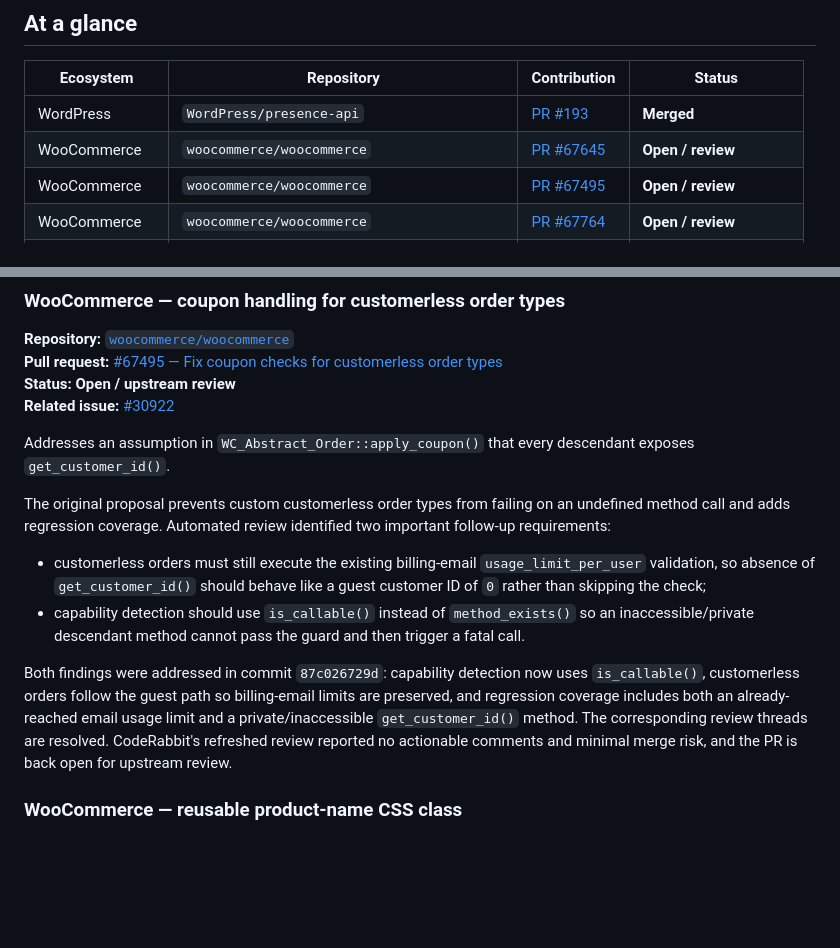
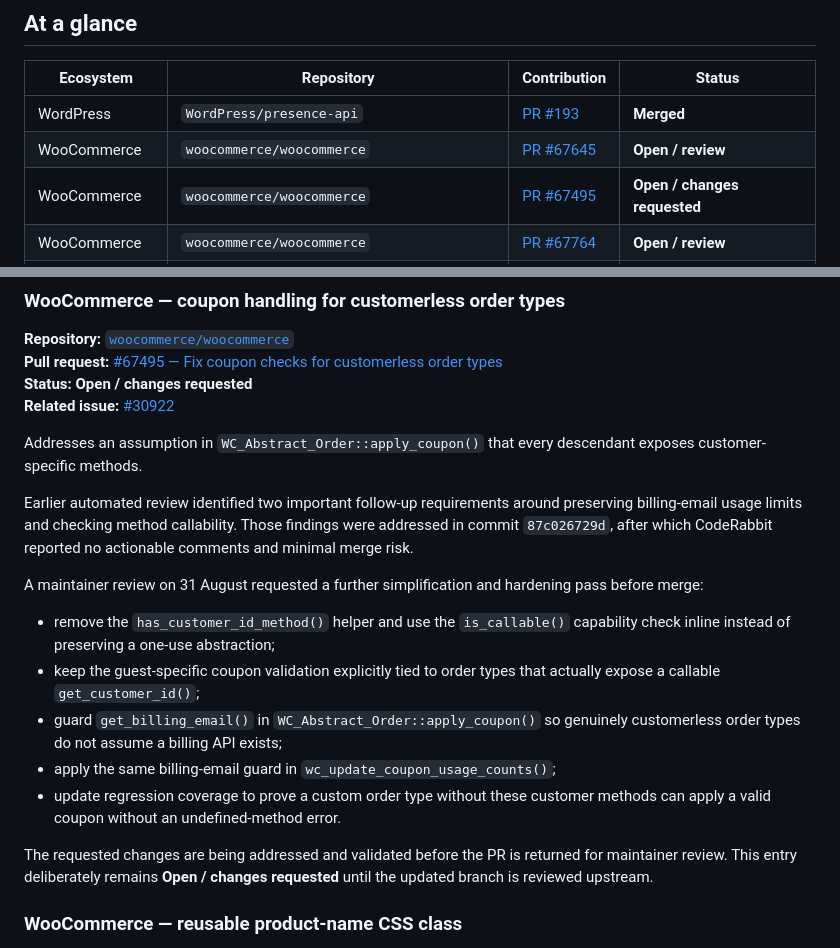
Before and after one commit to asllanmaciel/asllanmaciel, a Markdown page: CONTRIBUTIONS.md, 2 parts joined by grey strips. Drawn GitHub-style; blank space fills up the shorter version.

Commit message:
Update WooCommerce coupon PR review status

```diff
--- a/CONTRIBUTIONS.md
+++ b/CONTRIBUTIONS.md
@@ -10,7 +10,7 @@ This page intentionally excludes repositories I own or maintain. It focuses on u
 |---|---|---|---|
 | WordPress | `WordPress/presence-api` | [PR #193](https://github.com/WordPress/presence-api/pull/193) | **Merged** |
 | WooCommerce | `woocommerce/woocommerce` | [PR #67645](https://github.com/woocommerce/woocommerce/pull/67645) | **Open / review** |
-| WooCommerce | `woocommerce/woocommerce` | [PR #67495](https://github.com/woocommerce/woocommerce/pull/67495) | **Open / review** |
+| WooCommerce | `woocommerce/woocommerce` | [PR #67495](https://github.com/woocommerce/woocommerce/pull/67495) | **Open / changes requested** |
 | WooCommerce | `woocommerce/woocommerce` | [PR #67764](https://github.com/woocommerce/woocommerce/pull/67764) | **Open / review** |
 | WordPress plugin | `mukeshpanchal27/easy-author-avatar-image` | [PR #51](https://github.com/mukeshpanchal27/easy-author-avatar-image/pull/51) | **Open / review** |
 | Web / AI tooling | `laravelcompany/ecudocs.com` | [PR #4](https://github.com/laravelcompany/ecudocs.com/pull/4) | **Closed without merge** |
@@ -64,17 +64,22 @@ Automated review feedback about sending the initial webhook ping during bulk act
 
 **Repository:** [`woocommerce/woocommerce`](https://github.com/woocommerce/woocommerce)
 **Pull request:** [#67495 — Fix coupon checks for customerless order types](https://github.com/woocommerce/woocommerce/pull/67495)
-**Status:** **Open / upstream review**
+**Status:** **Open / changes requested**
 **Related issue:** [#30922](https://github.com/woocommerce/woocommerce/issues/30922)
 
-Addresses an assumption in `WC_Abstract_Order::apply_coupon()` that every descendant exposes `get_customer_id()`.
+Addresses an assumption in `WC_Abstract_Order::apply_coupon()` that every descendant exposes customer-specific methods.
 
-The original proposal prevents custom customerless order types from failing on an undefined method call and adds regression coverage. Automated review identified two important follow-up requirements:
+Earlier automated review identified two important follow-up requirements around preserving billing-email usage limits and checking method callability. Those findings were addressed in commit `87c026729d`, after which CodeRabbit reported no actionable comments and minimal merge risk.
 
-- customerless orders must still execute the existing billing-email `usage_limit_per_user` validation, so absence of `get_customer_id()` should behave like a guest customer ID of `0` rather than skipping the check;
-- capability detection should use `is_callable()` instead of `method_exists()` so an inaccessible/private descendant method cannot pass the guard and then trigger a fatal call.
+A maintainer review on 31 August requested a further simplification and hardening pass before merge:
 
-Both findings were addressed in commit `87c026729d`: capability detection now uses `is_callable()`, customerless orders follow the guest path so billing-email limits are preserved, and regression coverage includes both an already-reached email usage limit and a private/inaccessible `get_customer_id()` method. The corresponding review threads are resolved. CodeRabbit's refreshed review reported no actionable comments and minimal merge risk, and the PR is back open for upstream review.
+- remove the `has_customer_id_method()` helper and use the `is_callable()` capability check inline instead of preserving a one-use abstraction;
+- keep the guest-specific coupon validation explicitly tied to order types that actually expose a callable `get_customer_id()`;
+- guard `get_billing_email()` in `WC_Abstract_Order::apply_coupon()` so genuinely customerless order types do not assume a billing API exists;
+- apply the same billing-email guard in `wc_update_coupon_usage_counts()`;
+- update regression coverage to prove a custom order type without these customer methods can apply a valid coupon without an undefined-method error.
+
+The requested changes are being addressed and validated before the PR is returned for maintainer review. This entry deliberately remains **Open / changes requested** until the updated branch is reviewed upstream.
 
 ### WooCommerce — reusable product-name CSS class
 
```
